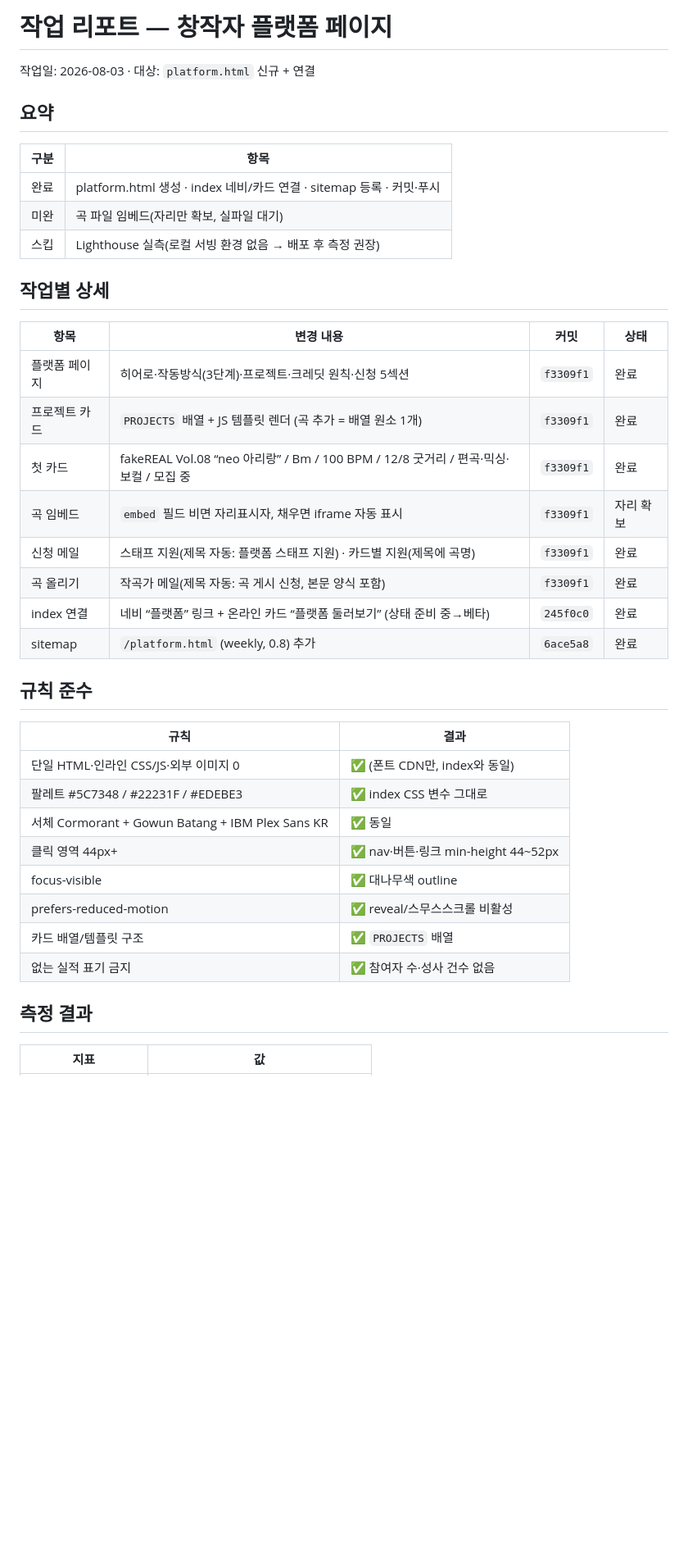
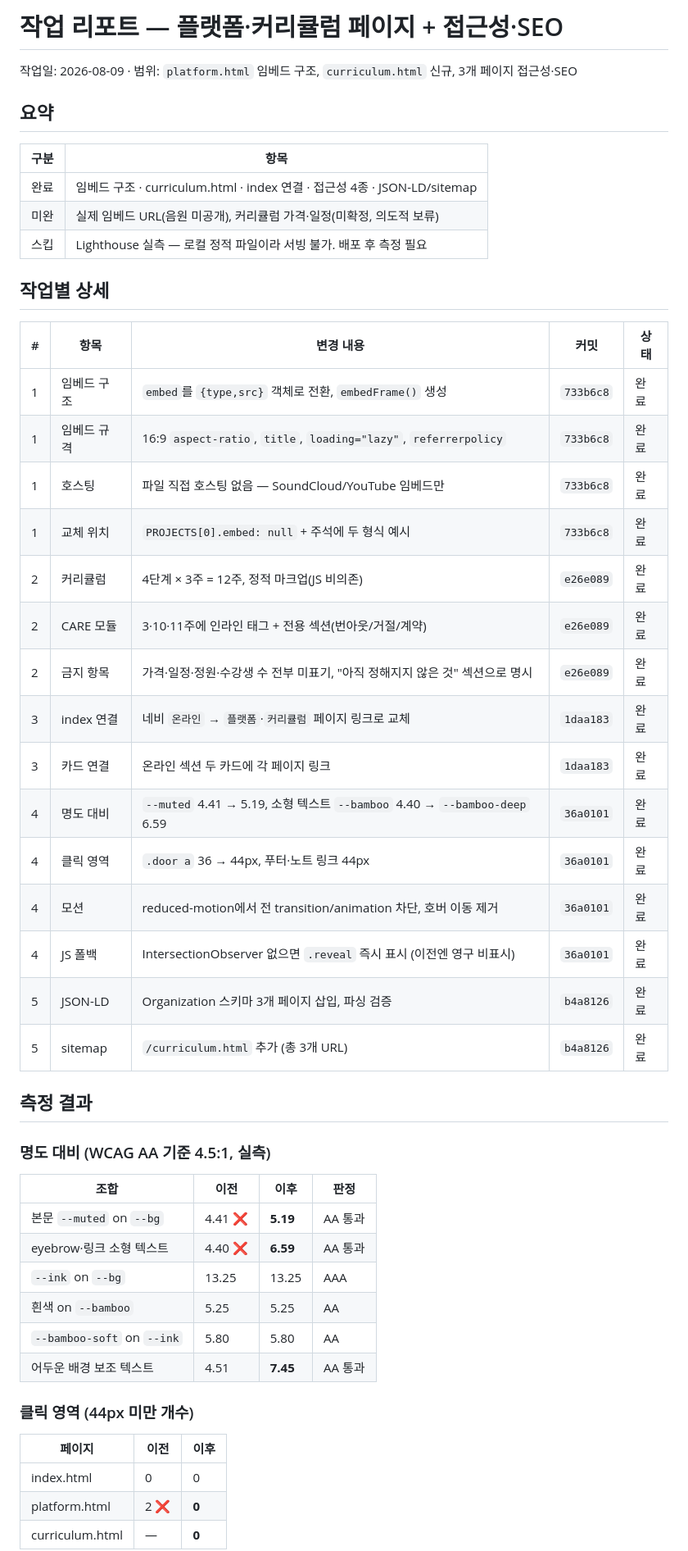
Before and after one commit to balmy930-cmyk/bonandgyeol-site, a Markdown page: REPORT.md, the part around one of its changes. Shown at 82% size. GitHub-like rendering; blank space fills up the shorter version.

Commit message:
Update work report for platform embeds, curriculum, a11y and SEO
Co-Authored-By: Claude Opus 4.8 <noreply@anthropic.com>

```diff
--- a/REPORT.md
+++ b/REPORT.md
@@ -1,41 +1,53 @@
-# 작업 리포트 — 창작자 플랫폼 페이지
+# 작업 리포트 — 플랫폼·커리큘럼 페이지 + 접근성·SEO
 
-작업일: 2026-08-03 · 대상: `platform.html` 신규 + 연결
+작업일: 2026-08-09 · 범위: `platform.html` 임베드 구조, `curriculum.html` 신규, 3개 페이지 접근성·SEO
 
 ## 요약
 
 | 구분 | 항목 |
 |---|---|
-| 완료 | platform.html 생성 · index 네비/카드 연결 · sitemap 등록 · 커밋·푸시 |
-| 미완 | 곡 파일 임베드(자리만 확보, 실파일 대기) |
-| 스킵 | Lighthouse 실측(로컬 서빙 환경 없음 → 배포 후 측정 권장) |
+| 완료 | 임베드 구조 · curriculum.html · index 연결 · 접근성 4종 · JSON-LD/sitemap |
+| 미완 | 실제 임베드 URL(음원 미공개), 커리큘럼 가격·일정(미확정, 의도적 보류) |
+| 스킵 | Lighthouse 실측 — 로컬 정적 파일이라 서빙 불가. 배포 후 측정 필요 |
 
 ## 작업별 상세
 
-| 항목 | 변경 내용 | 커밋 | 상태 |
-|---|---|---|---|
-| 플랫폼 페이지 | 히어로·작동방식(3단계)·프로젝트·크레딧 원칙·신청 5섹션 | `f3309f1` | 완료 |
-| 프로젝트 카드 | `PROJECTS` 배열 + JS 템플릿 렌더 (곡 추가 = 배열 원소 1개) | `f3309f1` | 완료 |
-| 첫 카드 | fakeREAL Vol.08 “neo 아리랑” / Bm / 100 BPM / 12/8 굿거리 / 편곡·믹싱·보컬 / 모집 중 | `f3309f1` | 완료 |
-| 곡 임베드 | `embed` 필드 비면 자리표시자, 채우면 iframe 자동 표시 | `f3309f1` | 자리 확보 |
-| 신청 메일 | 스태프 지원(제목 자동: 플랫폼 스태프 지원) · 카드별 지원(제목에 곡명) | `f3309f1` | 완료 |
-| 곡 올리기 | 작곡가 메일(제목 자동: 곡 게시 신청, 본문 양식 포함) | `f3309f1` | 완료 |
-| index 연결 | 네비 “플랫폼” 링크 + 온라인 카드 “플랫폼 둘러보기” (상태 준비 중→베타) | `245f0c0` | 완료 |
-| sitemap | `/platform.html` (weekly, 0.8) 추가 | `6ace5a8` | 완료 |
-
-## 규칙 준수
-
-| 규칙 | 결과 |
-|---|---|
-| 단일 HTML·인라인 CSS/JS·외부 이미지 0 | ✅ (폰트 CDN만, index와 동일) |
-| 팔레트 #5C7348 / #22231F / #EDEBE3 | ✅ index CSS 변수 그대로 |
-| 서체 Cormorant + Gowun Batang + IBM Plex Sans KR | ✅ 동일 |
-| 클릭 영역 44px+ | ✅ nav·버튼·링크 min-height 44~52px |
-| focus-visible | ✅ 대나무색 outline |
-| prefers-reduced-motion | ✅ reveal/스무스스크롤 비활성 |
-| 카드 배열/템플릿 구조 | ✅ `PROJECTS` 배열 |
-| 없는 실적 표기 금지 | ✅ 참여자 수·성사 건수 없음 |
+| # | 항목 | 변경 내용 | 커밋 | 상태 |
+|---|---|---|---|---|
+| 1 | 임베드 구조 | `embed`를 `{type,src}` 객체로 전환, `embedFrame()` 생성 | `733b6c8` | 완료 |
+| 1 | 임베드 규격 | 16:9 `aspect-ratio`, `title`, `loading="lazy"`, `referrerpolicy` | `733b6c8` | 완료 |
+| 1 | 호스팅 | 파일 직접 호스팅 없음 — SoundCloud/YouTube 임베드만 | `733b6c8` | 완료 |
+| 1 | 교체 위치 | `PROJECTS[0].embed: null` + 주석에 두 형식 예시 | `733b6c8` | 완료 |
+| 2 | 커리큘럼 | 4단계 × 3주 = 12주, 정적 마크업(JS 비의존) | `e26e089` | 완료 |
+| 2 | CARE 모듈 | 3·10·11주에 인라인 태그 + 전용 섹션(번아웃/거절/계약) | `e26e089` | 완료 |
+| 2 | 금지 항목 | 가격·일정·정원·수강생 수 전부 미표기, "아직 정해지지 않은 것" 섹션으로 명시 | `e26e089` | 완료 |
+| 3 | index 연결 | 네비 `온라인` → `플랫폼`·`커리큘럼` 페이지 링크로 교체 | `1daa183` | 완료 |
+| 3 | 카드 연결 | 온라인 섹션 두 카드에 각 페이지 링크 | `1daa183` | 완료 |
+| 4 | 명도 대비 | `--muted` 4.41 → 5.19, 소형 텍스트 `--bamboo` 4.40 → `--bamboo-deep` 6.59 | `36a0101` | 완료 |
+| 4 | 클릭 영역 | `.door a` 36 → 44px, 푸터·노트 링크 44px | `36a0101` | 완료 |
+| 4 | 모션 | reduced-motion에서 전 transition/animation 차단, 호버 이동 제거 | `36a0101` | 완료 |
+| 4 | JS 폴백 | IntersectionObserver 없으면 `.reveal` 즉시 표시 (이전엔 영구 비표시) | `36a0101` | 완료 |
+| 5 | JSON-LD | Organization 스키마 3개 페이지 삽입, 파싱 검증 | `b4a8126` | 완료 |
+| 5 | sitemap | `/curriculum.html` 추가 (총 3개 URL) | `b4a8126` | 완료 |
 
 ## 측정 결과
 
-| 지표 | 값 |
+### 명도 대비 (WCAG AA 기준 4.5:1, 실측)
+
+| 조합 | 이전 | 이후 | 판정 |
+|---|---|---|---|
+| 본문 `--muted` on `--bg` | 4.41 ❌ | **5.19** | AA 통과 |
+| eyebrow·링크 소형 텍스트 | 4.40 ❌ | **6.59** | AA 통과 |
+| `--ink` on `--bg` | 13.25 | 13.25 | AAA |
+| 흰색 on `--bamboo` | 5.25 | 5.25 | AA |
+| `--bamboo-soft` on `--ink` | 5.80 | 5.80 | AA |
+| 어두운 배경 보조 텍스트 | 4.51 | **7.45** | AA 통과 |
+
+### 클릭 영역 (44px 미만 개수)
+
+| 페이지 | 이전 | 이후 |
+|---|---|---|
+| index.html | 0 | 0 |
+| platform.html | 2 ❌ | **0** |
+| curriculum.html | — | **0** |
+
```
Also changed, not shown: other parts of REPORT.md (+22 -14 lines).
